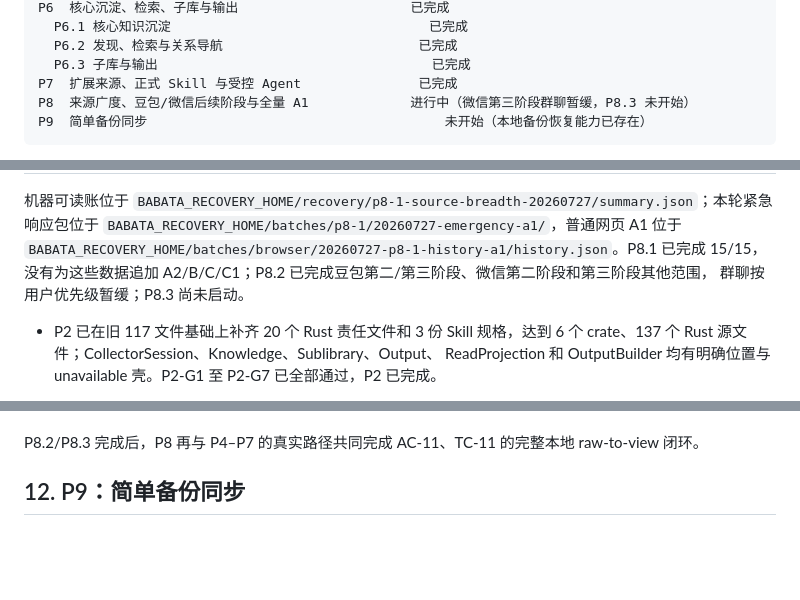
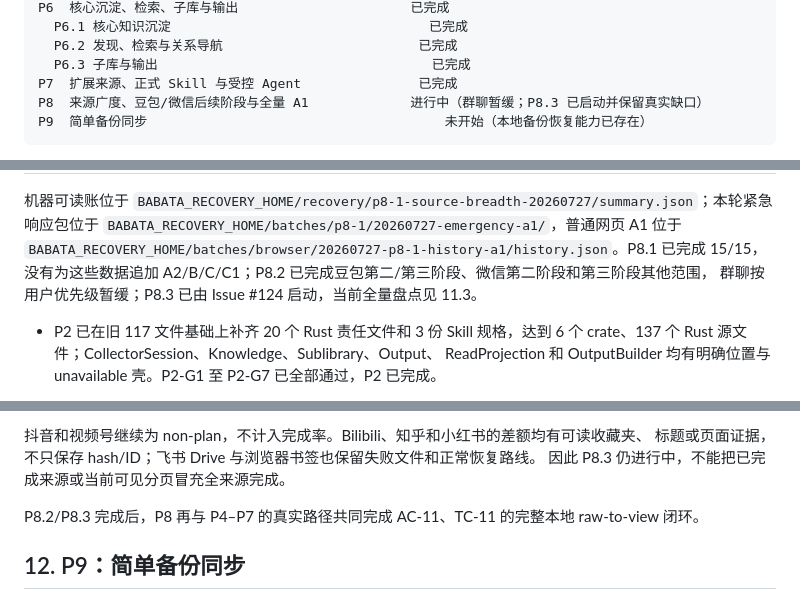
Before and after one commit to jadelaglace/babata, a Markdown page: 00_docs/04_process/04_DEVELOPMENT_PROCESS.md, 3 parts joined by grey strips. GitHub-like rendering; blank space fills up the shorter version.

````diff
--- a/00_docs/04_process/04_DEVELOPMENT_PROCESS.md
+++ b/00_docs/04_process/04_DEVELOPMENT_PROCESS.md
@@ -40,7 +40,7 @@ P6  核心沉淀、检索、子库与输出                      已完成
   P6.2 发现、检索与关系导航                         已完成
   P6.3 子库与输出                                   已完成
 P7  扩展来源、正式 Skill 与受控 Agent               已完成
-P8  来源广度、豆包/微信后续阶段与全量 A1             进行中（微信第三阶段群聊暂缓，P8.3 未开始）
+P8  来源广度、豆包/微信后续阶段与全量 A1             进行中（群聊暂缓；P8.3 已启动并保留真实缺口）
 P9  简单备份同步                                      未开始（本地备份恢复能力已存在）
 ```
 
@@ -104,7 +104,7 @@ Chrome 恢复后又取得 4 条不同 ChatGPT 会话的完整响应并逐条固
 `BABATA_RECOVERY_HOME/batches/p8-1/20260727-emergency-a1/`，普通网页 A1 位于
 `BABATA_RECOVERY_HOME/batches/browser/20260727-p8-1-history-a1/history.json`。P8.1 已完成 15/15，
 没有为这些数据追加 A2/B/C/C1；P8.2 已完成豆包第二/第三阶段、微信第二阶段和第三阶段其他范围，
-群聊按用户优先级暂缓；P8.3 尚未启动。
+群聊按用户优先级暂缓；P8.3 已由 Issue #124 启动，当前全量盘点见 11.3。
 
 - P2 已在旧 117 文件基础上补齐 20 个 Rust 责任文件和 3 份 Skill 规格，达到 6 个
   crate、137 个 Rust 源文件；CollectorSession、Knowledge、Sublibrary、Output、
@@ -1135,3 +1157,7 @@ registered/C0-C。P8.1 的 5 条最低覆盖不替代 P8.3 的全量范围。
+抖音和视频号继续为 non-plan，不计入完成率。Bilibili、知乎和小红书的差额均有可读收藏夹、
+标题或页面证据，不只保存 hash/ID；飞书 Drive 与浏览器书签也保留失败文件和正常恢复路线。
+因此 P8.3 仍进行中，不能把已完成来源或当前可见分页冒充全来源完成。
+
 P8.2/P8.3 完成后，P8 再与 P4–P7 的真实路径共同完成
 AC-11、TC-11 的完整本地 raw-to-view 闭环。
 
````
Also changed, not shown: other parts of 00_docs/04_process/04_DEVELOPMENT_PROCESS.md (+25 -3 lines), 00_docs/03_architecture/08_SOURCE_TOOL_RESEARCH.md (+9 -9 lines), 00_docs/05_tests/05_TEST_CASES.md (+1 -1 lines).
